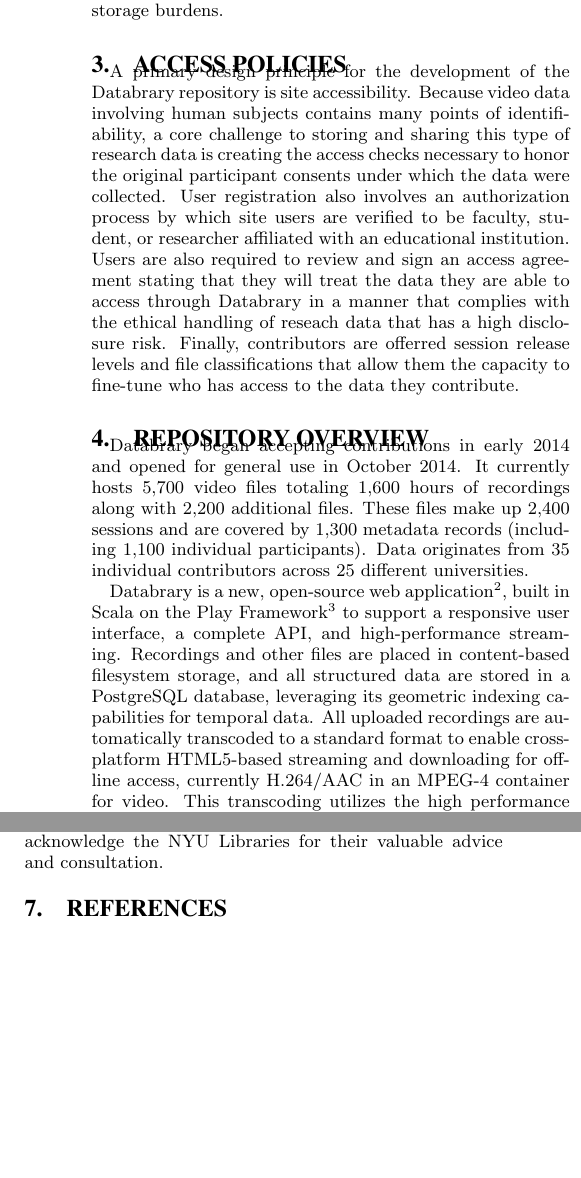
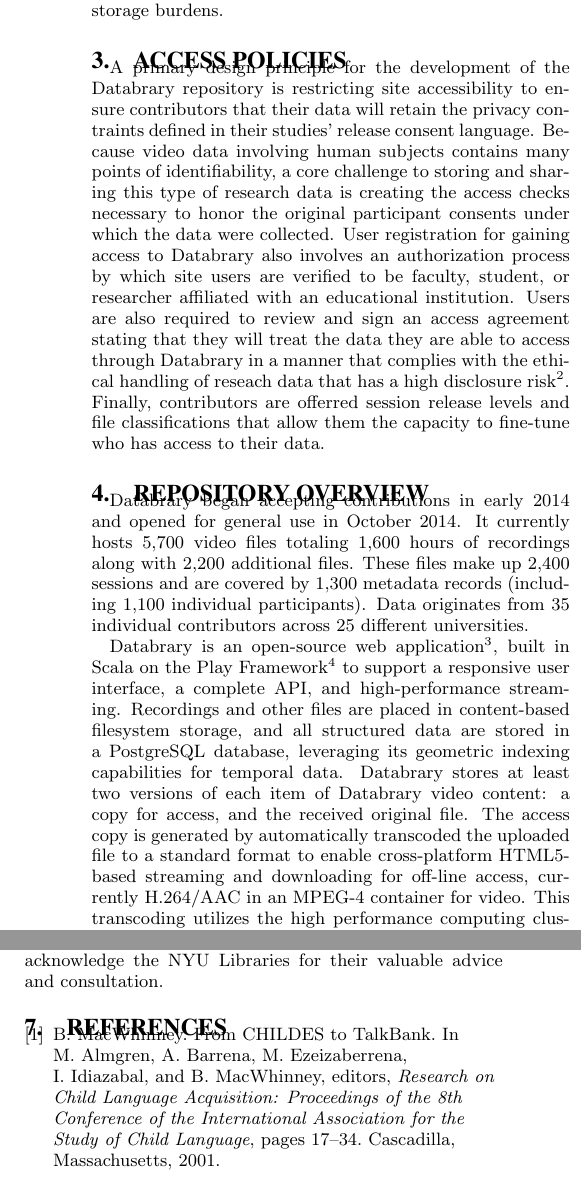
Before and after one commit to databrary/presentations, a LaTeX paper (jcdl-15/paper_demo.tex): two parts of the columns of page 2 of 2, joined at a grey line, cut so that both start at the same text, the shorter picture padded with empty space. Compiled offline with pdfLaTeX.

Commit message:
make changes - first draft

```diff
--- a/jcdl-15/paper_demo.tex
+++ b/jcdl-15/paper_demo.tex
@@ -77,10 +77,11 @@
 
 \section{Access Policies}
 
-A primary design principle for the development of the Databrary repository is site accessibility.
-Because video data involving human subjects contains many points of identifiability, a core challenge to storing and sharing this type of research data is creating the access checks necessary to honor the original participant consents under which the data were collected. User registration also involves an authorization process by which site users are verified to be faculty, student, or researcher affiliated with an educational institution.
-Users are also required to review and sign an access agreement stating that they will treat the data they are able to access through Databrary in a manner that complies with the ethical handling of reseach data that has a high disclosure risk.
-Finally, contributors are offerred session release levels and file classifications that allow them the capacity to fine-tune who has access to the data they contribute.
+A primary design principle for the development of the Databrary repository is restricting site accessibility to ensure contributors that their data will retain the privacy contraints defined in their studies' release consent language.
+Because video data involving human subjects contains many points of identifiability, a core challenge to storing and sharing this type of research data is creating the access checks necessary to honor the original participant consents under which the data were collected.
+User registration for gaining access to Databrary also involves an authorization process by which site users are verified to be faculty, student, or researcher affiliated with an educational institution.
+Users are also required to review and sign an access agreement stating that they will treat the data they are able to access through Databrary in a manner that complies with the ethical handling of reseach data that has a high disclosure risk\footnote{https://databrary.org/policies/agreement.pdf}.
+Finally, contributors are offerred session release levels and file classifications that allow them the capacity to fine-tune who has access to their data.
 
 \section{Repository Overview}
 %might need to rethink this section, 2-pages is pretty short.
@@ -89,9 +90,10 @@
 These files make up 2,400 sessions and are covered by 1,300 metadata records (including 1,100 individual participants).
 Data originates from 35 individual contributors across 25 different universities.
 
-Databrary is a new, open-source web application\footnote{http://github.com/databrary/databrary}, built in Scala on the Play Framework\footnote{http://playframework.com/} to support a responsive user interface, a complete API, and high-performance streaming.
+Databrary is an open-source web application\footnote{http://github.com/databrary/databrary}, built in Scala on the Play Framework\footnote{http://playframework.com/} to support a responsive user interface, a complete API, and high-performance streaming.
 Recordings and other files are placed in content-based filesystem storage, and all structured data are stored in a PostgreSQL database, leveraging its geometric indexing capabilities for temporal data.
-All uploaded recordings are automatically transcoded to a standard format to enable cross-platform HTML5-based streaming and downloading for off-line access, currently H.264/AAC in an MPEG-4 container for video.
+Databrary stores at least two versions of each item of Databrary video content: a copy for access, and the received original file.
+The access copy is generated by automatically transcoded the uploaded file to a standard format to enable cross-platform HTML5-based streaming and downloading for off-line access, currently H.264/AAC in an MPEG-4 container for video.
 This transcoding utilizes the high performance computing cluster at the host campus of New York University, using ffmpeg's libav bindings for both this and direct access to video frames and clips.
 The user interface is built primarily on the Angular web framework\footnote{http://angularjs.org/}, and all data access is performed through an open JSON API.
 
```
Also changed, not shown: jcdl-15/paper_demo.tex (10 more changed lines).
